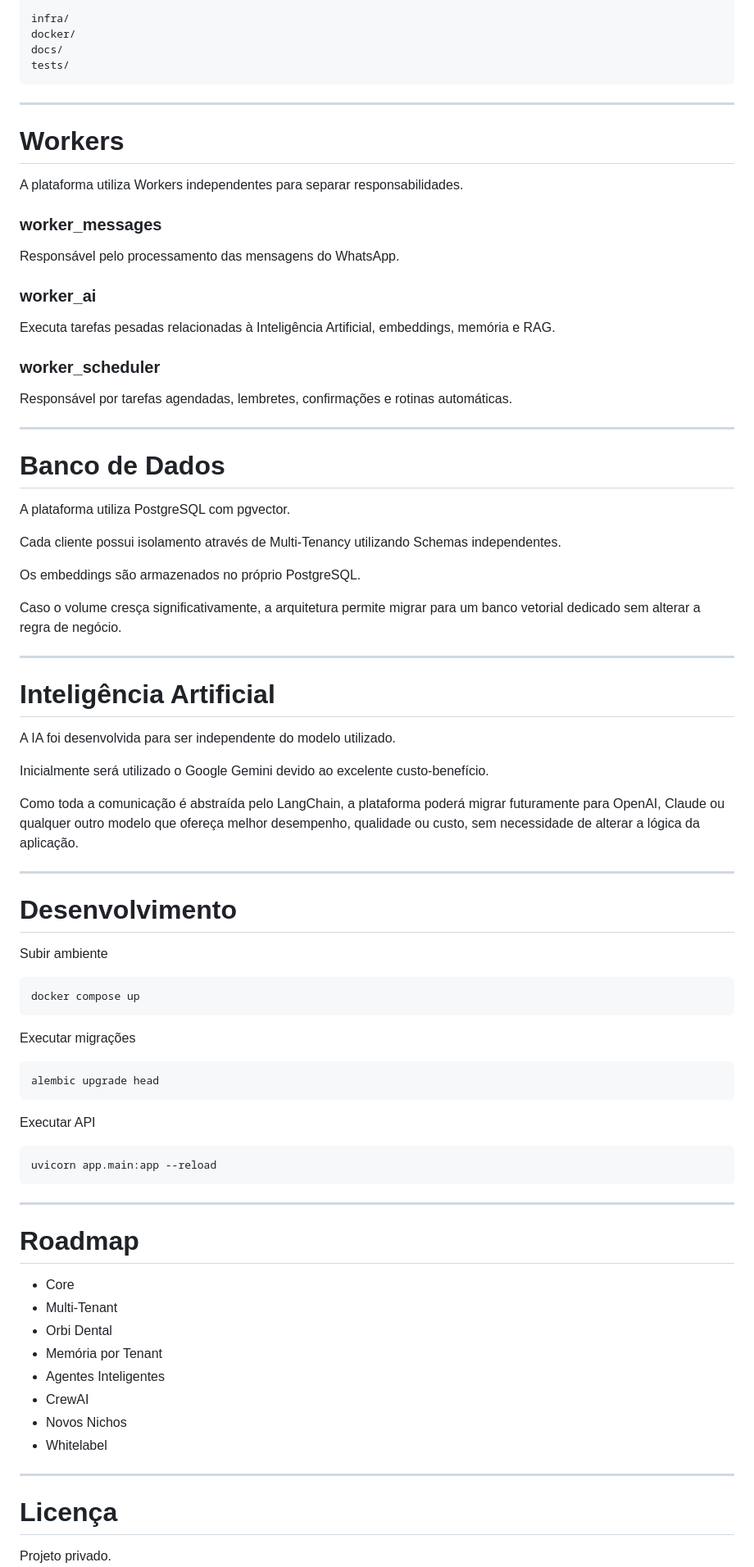
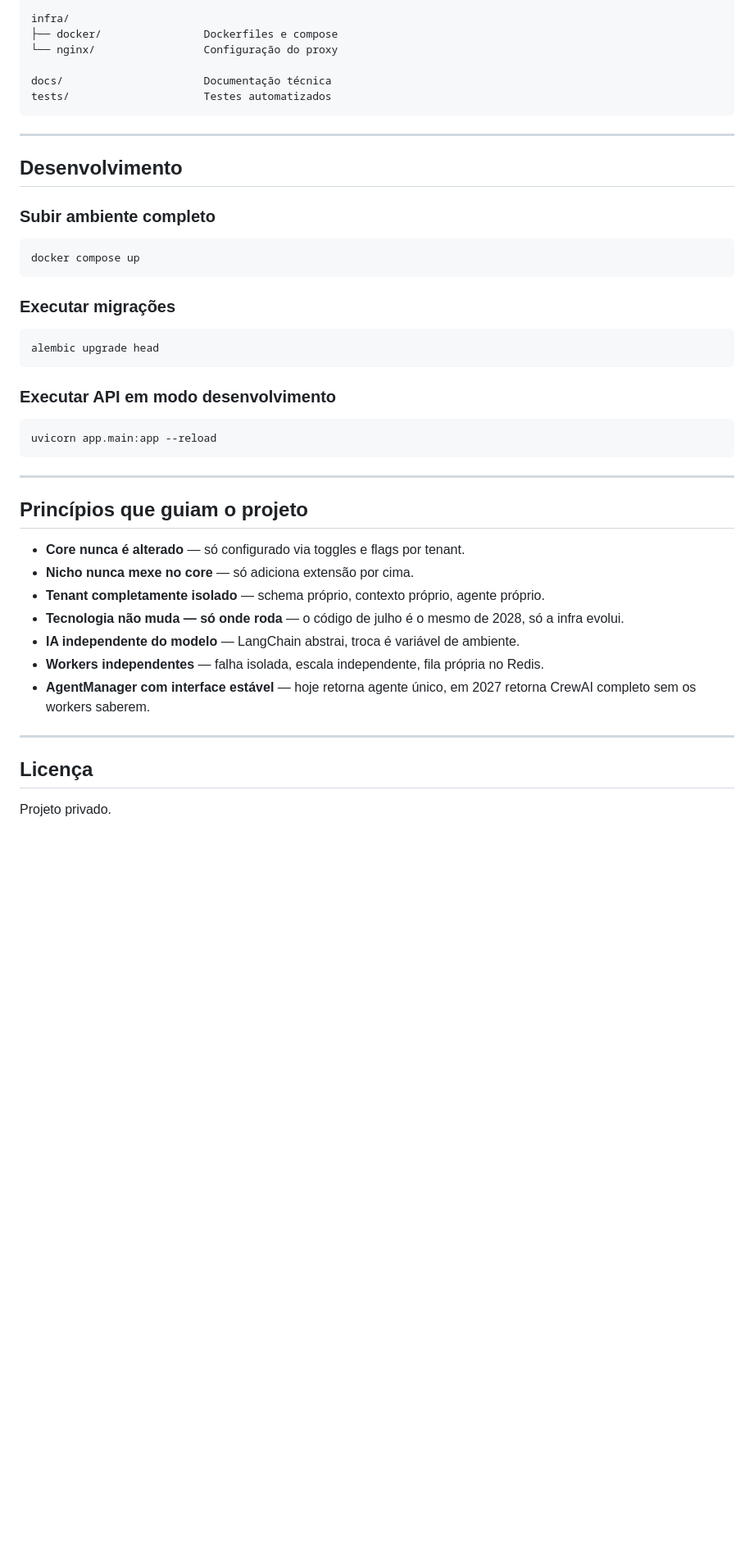
Before and after one commit to pedroiegler/orbi, a Markdown page: README.md, the part around one of its changes. Shown at 82% size. GitHub-like rendering; blank space fills up the shorter version.

````diff
--- a/README.md
+++ b/README.md
@@ -111,87 +181,45 @@ events/
 
 infra/
-docker/
-docs/
-tests/
+├── docker/                Dockerfiles e compose
+└── nginx/                 Configuração do proxy
+
+docs/                      Documentação técnica
+tests/                     Testes automatizados
 ```
 
 ---
 
-# Workers
+## Desenvolvimento
 
-A plataforma utiliza Workers independentes para separar responsabilidades.
-
-### worker_messages
-
-Responsável pelo processamento das mensagens do WhatsApp.
-
-### worker_ai
-
-Executa tarefas pesadas relacionadas à Inteligência Artificial, embeddings, memória e RAG.
-
-### worker_scheduler
-
-Responsável por tarefas agendadas, lembretes, confirmações e rotinas automáticas.
-
----
-
-# Banco de Dados
-
-A plataforma utiliza PostgreSQL com pgvector.
-
-Cada cliente possui isolamento através de Multi-Tenancy utilizando Schemas independentes.
-
-Os embeddings são armazenados no próprio PostgreSQL.
-
-Caso o volume cresça significativamente, a arquitetura permite migrar para um banco vetorial dedicado sem alterar a regra de negócio.
-
----
-
-# Inteligência Artificial
-
-A IA foi desenvolvida para ser independente do modelo utilizado.
-
-Inicialmente será utilizado o Google Gemini devido ao excelente custo-benefício.
-
-Como toda a comunicação é abstraída pelo LangChain, a plataforma poderá migrar futuramente para OpenAI, Claude ou qualquer outro modelo que ofereça melhor desempenho, qualidade ou custo, sem necessidade de alterar a lógica da aplicação.
-
----
-
-# Desenvolvimento
-
-Subir ambiente
-
+### Subir ambiente completo
 ```bash
 docker compose up
 ```
 
-Executar migrações
-
+### Executar migrações
 ```bash
 alembic upgrade head
 ```
 
-Executar API
-
+### Executar API em modo desenvolvimento
 ```bash
 uvicorn app.main:app --reload
 ```
 
 ---
 
-# Roadmap
+## Princípios que guiam o projeto
 
-- Core
-- Multi-Tenant
-- Orbi Dental
-- Memória por Tenant
-- Agentes Inteligentes
-- CrewAI
-- Novos Nichos
-- Whitelabel
+- **Core nunca é alterado** — só configurado via toggles e flags por tenant.
+- **Nicho nunca mexe no core** — só adiciona extensão por cima.
+- **Tenant completamente isolado** — schema próprio, contexto próprio, agente próprio.
+- **Tecnologia não muda — só onde roda** — o código de julho é o mesmo de 2028, só a infra evolui.
+- **IA independente do modelo** — LangChain abstrai, troca é variável de ambiente.
+- **Workers independentes** — falha isolada, escala independente, fila própria no Redis.
+- **AgentManager com interface estável** — hoje retorna agente único, em 2027 retorna CrewAI completo sem os workers saberem.
 
 ---
 
-# Licença
+## Licença
 
 Projeto privado.
````
Also changed, not shown: other parts of README.md (+147 -78 lines).
